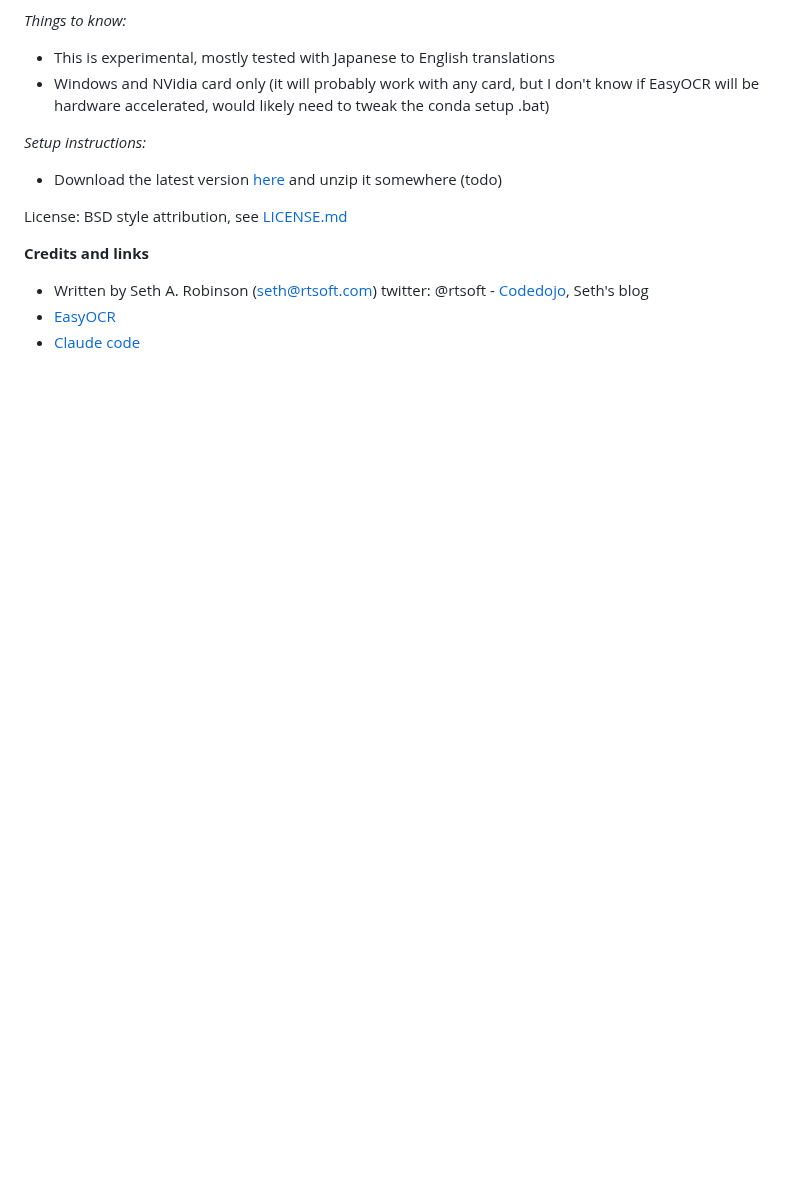
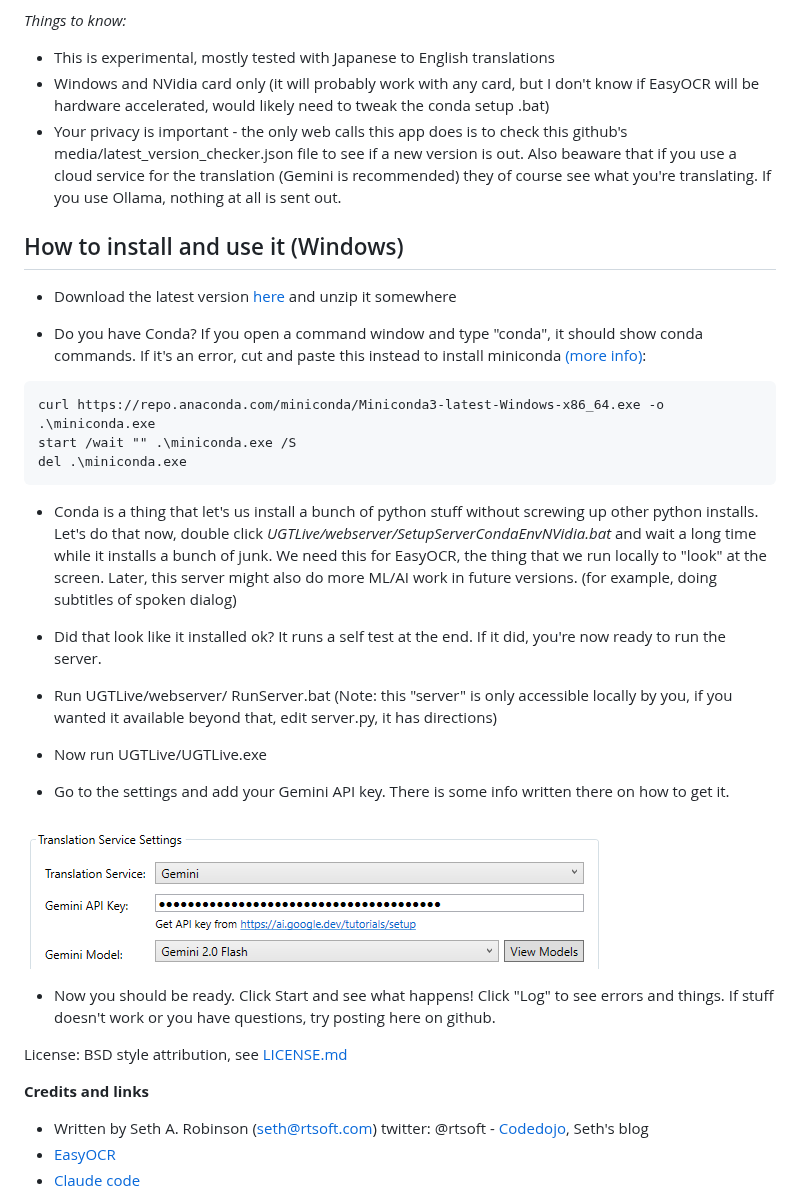
Before and after one commit to thanhkeke97/RSTGameTranslation, a Markdown page: README.md, the part around one of its changes. Rendered like a GitHub page; pictures changed too: media/settings_gemini.png (added); blank space fills up the shorter version.

Commit message:
Update README with installation instructions and privacy information; add media assets for splash screen and settings

````diff
--- a/README.md
+++ b/README.md
@@ -13,11 +15,32 @@ A complete rewrite of Universal Game Translator with the following features:
 
  * This is experimental, mostly tested with Japanese to English translations
  * Windows and NVidia card only (it will probably work with any card, but I don't know if EasyOCR will be hardware accelerated, would likely need to tweak the conda setup .bat)
+ * Your privacy is important - the only web calls this app does is to check this github's media/latest_version_checker.json file to see if a new version is out.  Also beaware that if you use a cloud service for the translation (Gemini is recommended) they of course see what you're translating.  If you use Ollama, nothing at all is sent out.
 
-*Setup instructions:*
+## How to install and use it (Windows) ##
 
 * Download the latest version [here](https://www.rtsoft.com/files/UniversalGameTranslatorLive_Windows.zip) and unzip it somewhere
-(todo)
+
+* Do you have Conda?  If you open a command window and type "conda", it should show conda commands.  If it's an error, cut and paste this instead to install miniconda [(more info)](https://www.anaconda.com/docs/getting-started/miniconda/install#quickstart-install-instructions):
+```
+curl https://repo.anaconda.com/miniconda/Miniconda3-latest-Windows-x86_64.exe -o .\miniconda.exe
+start /wait "" .\miniconda.exe /S
+del .\miniconda.exe
+```
+
+* Conda is a thing that let's us install a bunch of python stuff without screwing up other python installs.  Let's do that now, double click *UGTLive/webserver/SetupServerCondaEnvNVidia.bat* and wait a long time while it installs a bunch of junk.  We need this for EasyOCR, the thing that we run locally to "look" at the screen.  Later, this server might also do more ML/AI work in future versions. (for example, doing subtitles of spoken dialog)
+
+* Did that look like it installed ok?  It runs a self test at the end.  If it did, you're now ready to run the server.
+
+* Run UGTLive/webserver/ RunServer.bat (Note: this "server" is only accessible locally by you, if you wanted it available beyond that, edit server.py, it has directions)
+
+* Now run UGTLive/UGTLive.exe
+
+* Go to the settings and add your Gemini API key.  There is some info written there on how to get it.
+
+![alt text](media/settings_gemini.png)
+
+* Now you should be ready.  Click Start and see what happens!  Click "Log" to see errors and things.  If stuff doesn't work or you have questions, try posting here on github.
 
 License:  BSD style attribution, see [LICENSE.md](LICENSE.md)
 
````
Also changed, not shown: other parts of README.md (+3 -3 lines), media/5e565177-6ead-48b1-86c0-7dbdebe1f554.png (added).
